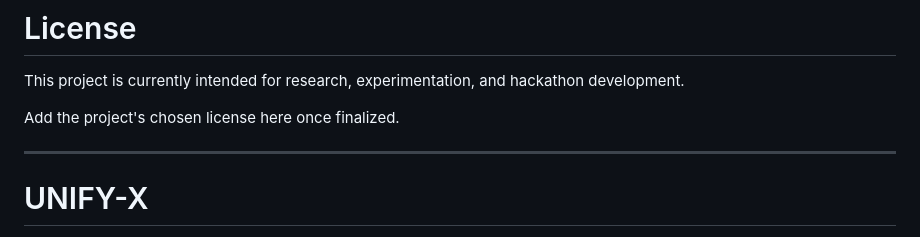
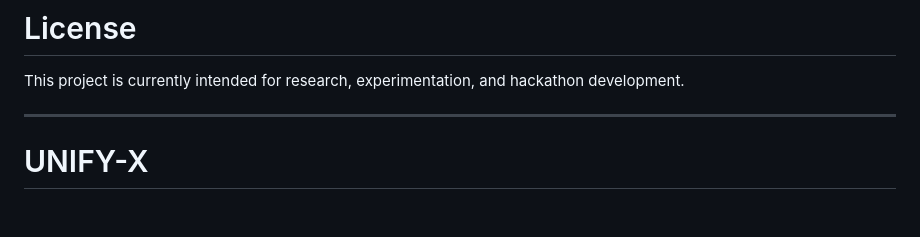
Before and after one commit to NotVivek12/unify-x, a Markdown page: README.md, the part around the change. Rendered like a GitHub page; blank space fills up the shorter version.

Commit message:
Remove license placeholder from README
Remove placeholder for project license in README.

```diff
--- a/README.md
+++ b/README.md
@@ -1871,7 +1871,6 @@ For major architectural changes, please discuss the change before implementation
 
 This project is currently intended for research, experimentation, and hackathon development.
 
-Add the project's chosen license here once finalized.
 
 ---
 
```
